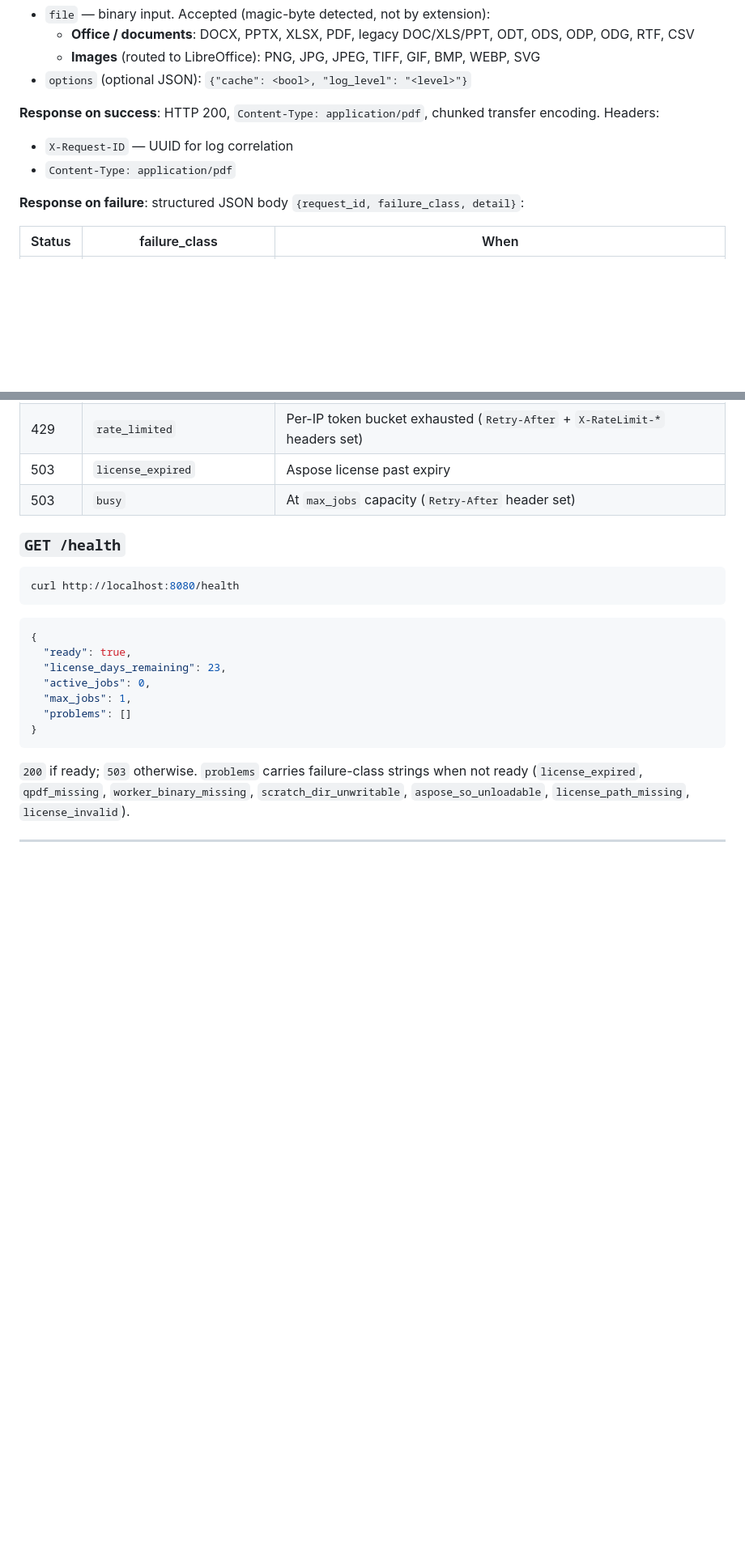
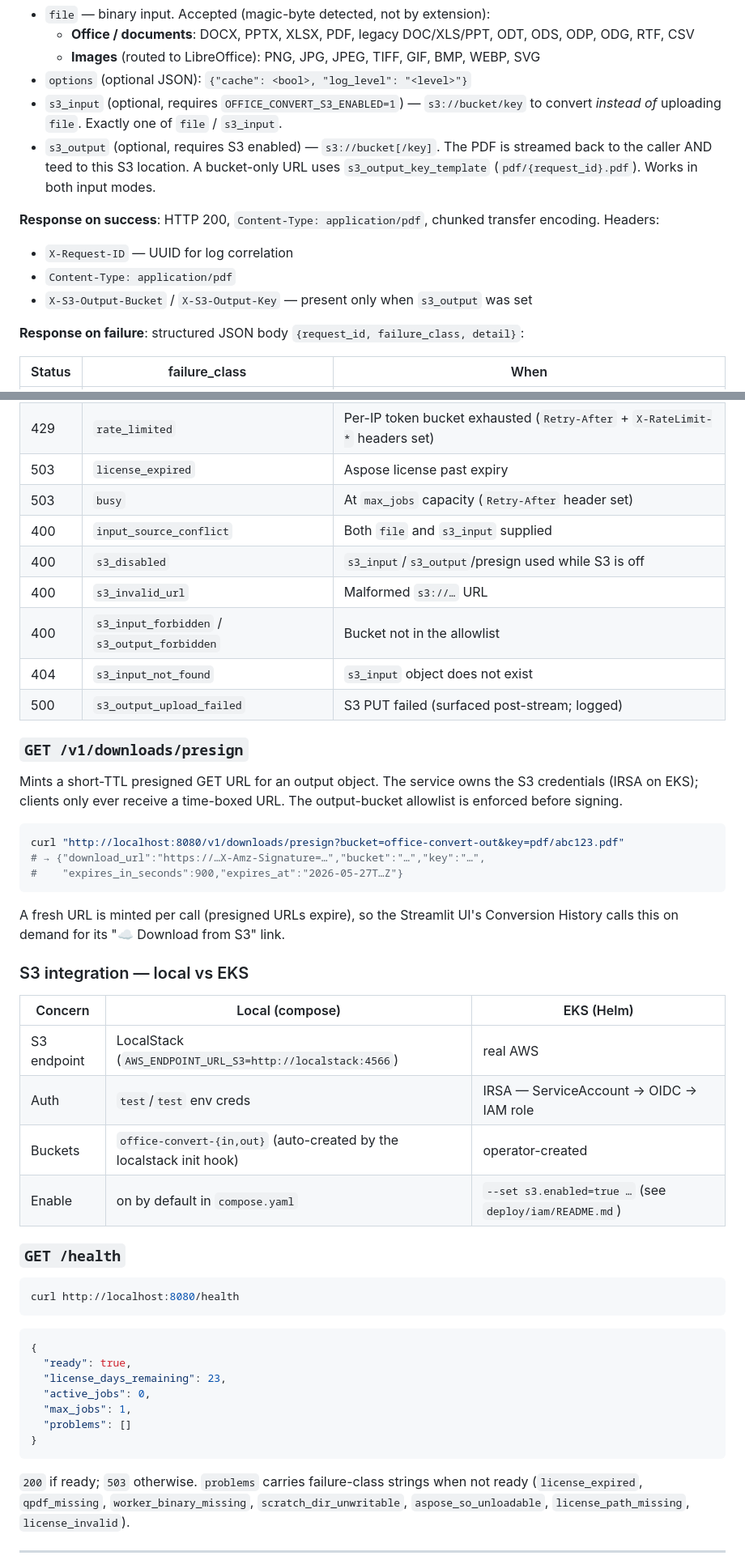
Before and after one commit to adityawagh1710/document-uploader-aspose-total-demo, a Markdown page: README.md, 2 parts joined by grey strips. Shown at 81% size. Rendered like a GitHub page; blank space fills up the shorter version.

Commit message:
docs(s3): integration plan + README usage
Plan updated (presign API, IAM GetObject, boto3-not-aioboto3, tee-in-server, UI wiring). README documents s3_input/s3_output, the presign endpoint, the local-vs-EKS routing table, and new failure classes. Test badge -> 202.

Co-Authored-By: Claude Opus 4.7 (1M context) <noreply@anthropic.com>

````diff
--- a/README.md
+++ b/README.md
@@ -370,12 +370,18 @@ curl -X POST http://localhost:8080/v1/convert \
   - **Images** (routed to LibreOffice): PNG, JPG, JPEG, TIFF, GIF, BMP,
     WEBP, SVG
 - `options` (optional JSON): `{"cache": <bool>, "log_level": "<level>"}`
+- `s3_input` (optional, requires `OFFICE_CONVERT_S3_ENABLED=1`) — `s3://bucket/key`
+  to convert *instead of* uploading `file`. Exactly one of `file` / `s3_input`.
+- `s3_output` (optional, requires S3 enabled) — `s3://bucket[/key]`. The PDF is
+  streamed back to the caller AND teed to this S3 location. A bucket-only URL
+  uses `s3_output_key_template` (`pdf/{request_id}.pdf`). Works in both input modes.
 
 **Response on success**: HTTP 200, `Content-Type: application/pdf`,
 chunked transfer encoding. Headers:
 
 - `X-Request-ID` — UUID for log correlation
 - `Content-Type: application/pdf`
+- `X-S3-Output-Bucket` / `X-S3-Output-Key` — present only when `s3_output` was set
 
 **Response on failure**: structured JSON body
 `{request_id, failure_class, detail}`:
@@ -392,6 +398,36 @@ chunked transfer encoding. Headers:
 | 429 | `rate_limited` | Per-IP token bucket exhausted (`Retry-After` + `X-RateLimit-*` headers set) |
 | 503 | `license_expired` | Aspose license past expiry |
 | 503 | `busy` | At `max_jobs` capacity (`Retry-After` header set) |
+| 400 | `input_source_conflict` | Both `file` and `s3_input` supplied |
+| 400 | `s3_disabled` | `s3_input`/`s3_output`/presign used while S3 is off |
+| 400 | `s3_invalid_url` | Malformed `s3://…` URL |
+| 400 | `s3_input_forbidden` / `s3_output_forbidden` | Bucket not in the allowlist |
+| 404 | `s3_input_not_found` | `s3_input` object does not exist |
+| 500 | `s3_output_upload_failed` | S3 PUT failed (surfaced post-stream; logged) |
+
+### `GET /v1/downloads/presign`
+
+Mints a short-TTL presigned GET URL for an output object. The service owns the
+S3 credentials (IRSA on EKS); clients only ever receive a time-boxed URL. The
+output-bucket allowlist is enforced before signing.
+
+```bash
+curl "http://localhost:8080/v1/downloads/presign?bucket=office-convert-out&key=pdf/abc123.pdf"
+# → {"download_url":"https://…X-Amz-Signature=…","bucket":"…","key":"…",
+#    "expires_in_seconds":900,"expires_at":"2026-05-27T…Z"}
+```
+
+A fresh URL is minted per call (presigned URLs expire), so the Streamlit UI's
+Conversion History calls this on demand for its "☁️ Download from S3" link.
+
+### S3 integration — local vs EKS
+
+| Concern | Local (compose) | EKS (Helm) |
+|---|---|---|
+| S3 endpoint | LocalStack (`AWS_ENDPOINT_URL_S3=http://localstack:4566`) | real AWS |
+| Auth | `test`/`test` env creds | IRSA — ServiceAccount → OIDC → IAM role |
+| Buckets | `office-convert-{in,out}` (auto-created by the localstack init hook) | operator-created |
+| Enable | on by default in `compose.yaml` | `--set s3.enabled=true …` (see `deploy/iam/README.md`) |
 
 ### `GET /health`
 
````
Also changed, not shown: other parts of README.md (+1 -1 lines), 1 other file.
